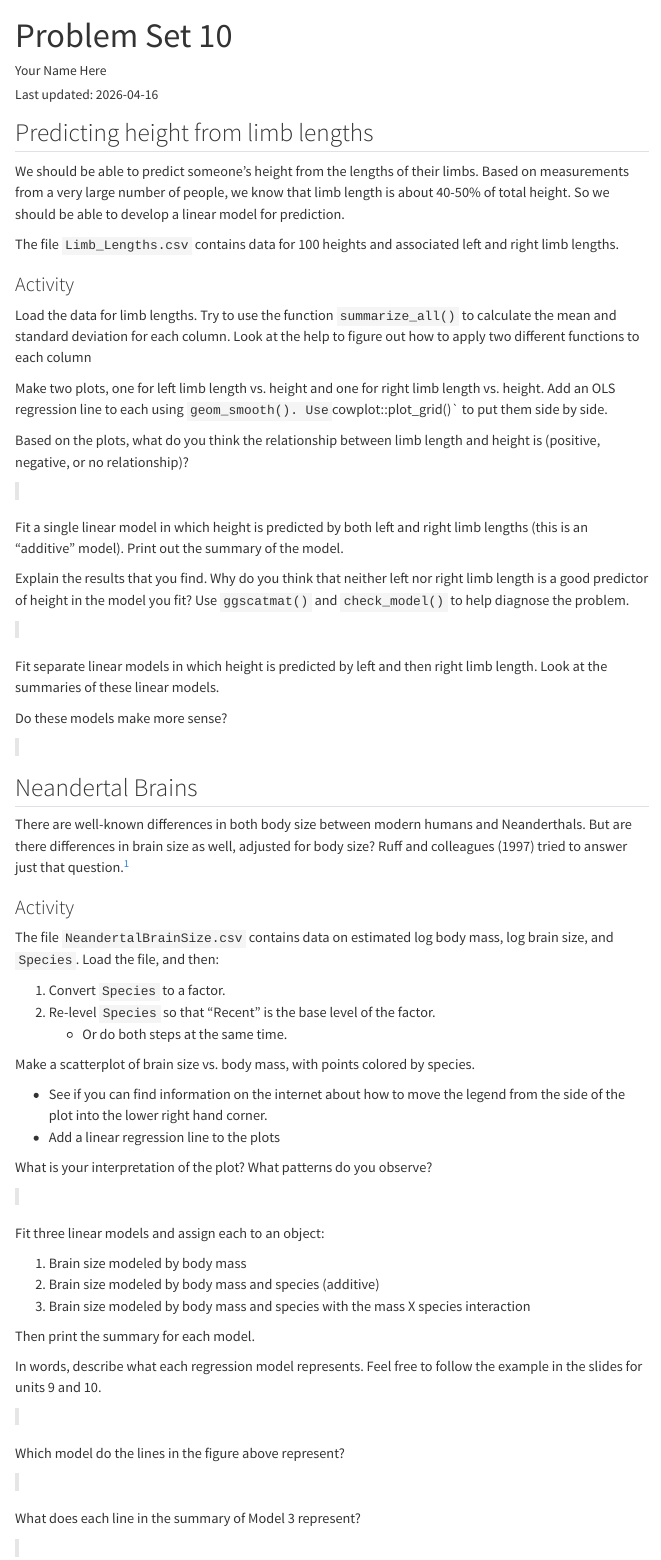
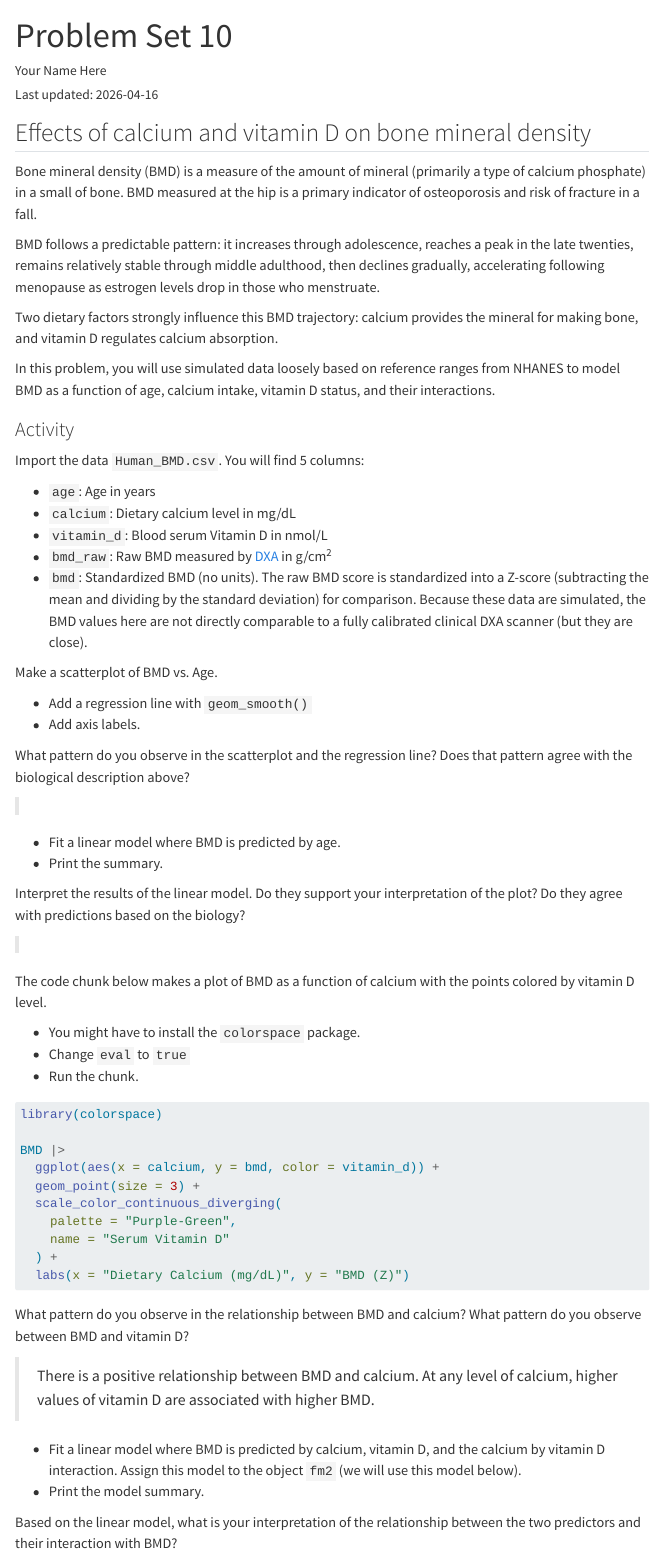
Before and after one commit to QM-Life-Sci/RDABR, a Quarto document (Problem_Sets/PS_10.qmd): the page in a window 1100 px wide, from its top. Rendered offline with R 4.5, knitr and Pandoc in place of Quarto, with nearby package versions; menus at the side of the page are left out; long lines of code are wrapped.

Commit message:
Update PS_10.qmd

````diff
--- a/Problem_Sets/PS_10.qmd
+++ b/Problem_Sets/PS_10.qmd
@@ -22,30 +19,88 @@
 ```
 
 
-## Predicting height from limb lengths
+## Effects of calcium and vitamin D on bone mineral density
 
-We should be able to predict someone's height from the lengths of their limbs. Based on measurements from a very large number of people, we know that limb length is about 40-50% of total height. So we should be able to develop a linear model for prediction.
+Bone mineral density (BMD) is a measure of the amount of mineral (primarily a type of calcium phosphate) in a small of bone. BMD measured at the hip is a primary indicator of osteoporosis and risk of fracture in a fall.
 
-The file `Limb_Lengths.csv` contains data for 100 heights and associated left and right limb lengths.
+BMD follows a predictable pattern: it increases through adolescence, reaches a peak in the late twenties, remains relatively stable through middle adulthood, then declines gradually, accelerating following menopause as estrogen levels drop in those who menstruate.
+
+Two dietary factors strongly influence this BMD trajectory: calcium provides the mineral for making bone, and vitamin D regulates calcium absorption.
+
+In this problem, you will use simulated data loosely based on reference ranges from NHANES to model BMD as a function of age, calcium intake, vitamin D status, and their interactions.
 
 
 ### Activity
 
-Load the data for limb lengths. Try to use the function `summarize_all()` to calculate the mean and standard deviation for each column. Look at the help to figure out how to apply two different functions to each column
+Import the data `Human_BMD.csv`. You will find 5 columns:
+
+- `age`: Age in years
+- `calcium`: Dietary calcium level in mg/dL
+- `vitamin_d`: Blood serum Vitamin D in nmol/L
+- `bmd_raw`: Raw BMD measured by [DXA](https://my.clevelandclinic.org/health/diagnostics/10683-dexa-dxa-scan-bone-density-test) in g/cm^2^
+- `bmd`: Standardized BMD (no units). The raw BMD score is standardized into a Z-score (subtracting the mean and dividing by the standard deviation) for comparison. Because these data are simulated, the BMD values here are not directly comparable to a fully calibrated clinical DXA scanner (but they are close).
 
 ```{r}
 
+```
+
+Make a scatterplot of BMD vs. Age.
+
+- Add a regression line with `geom_smooth()`
+- Add axis labels.
+
+```{r}
 
 ```
 
-Make two plots, one for left limb length vs. height and one for right limb length vs. height. Add an OLS regression line to each using `geom_smooth(). Use `cowplot::plot_grid()` to put them side by side.
+What pattern do you observe in the scatterplot and the regression line? Does that pattern agree with the biological description above?
+
+>
+
+- Fit a linear model where BMD is predicted by age.
+- Print the summary.
 
 ```{r}
 
+```
+
+Interpret the results of the linear model. Do they support your interpretation of the plot? Do they agree with predictions based on the biology?
+
+>
+
+The code chunk below makes a plot of BMD as a function of calcium with the points colored by vitamin D level.
+
+- You might have to install the `colorspace` package.
+- Change `eval` to `true`
+- Run the chunk.
+
+```{r}
+#| eval: false
+
+library(colorspace)
+
+BMD |>
+  ggplot(aes(x = calcium, y = bmd, color = vitamin_d)) +
+  geom_point(size = 3) +
+  scale_color_continuous_diverging(
+    palette = "Purple-Green",
+    name = "Serum Vitamin D"
+  ) +
+  labs(x = "Dietary Calcium (mg/dL)", y = "BMD (Z)")
+```
+
+What pattern do you observe in the relationship between BMD and calcium? What pattern do you observe between BMD and vitamin D?
+
+> There is a positive relationship between BMD and calcium. At any level of calcium, higher values of vitamin D are associated with higher BMD.
+
+- Fit a linear model where BMD is predicted by calcium, vitamin D, and the calcium by vitamin D interaction. Assign this model to the object `fm2` (we will use this model below).
+- Print the model summary.
+
+```{r}
 
 ```
 
-Based on the plots, what do you think the relationship between limb length and height is (positive, negative, or no relationship)?
+Based on the linear model, what is your interpretation of the relationship between the two predictors and their interaction with BMD?
 
 >
 
@@ -52,2 +108 @@
 
-Fit a single linear model in which height is predicted by both left and right limb lengths (this is an "additive" model). Print out the summary of the model.
@@ -58,26 +152,8 @@
 ```
 
-Explain the results that you find. Why do you think that neither left nor right limb length is a good predictor of height in the model you fit? Use `ggscatmat()` and `check_model()` to help diagnose the problem.
-
-```{r}
-
-
-```
+Try to interpret the plot in the context of the first plot of BMD vs. calcium and the linear model. Where does the significant interaction term come from?
 
 >
-
-
-Fit separate linear models in which height is predicted by left and then right limb length. Look at the summaries of these linear models.
-
-```{r}
-
-
-```
-
-Do these models make more sense?
-
->
-
 
 
 ## Neandertal Brains
````
Also changed, not shown: Problem_Sets/PS_10.qmd (46 more changed lines).
